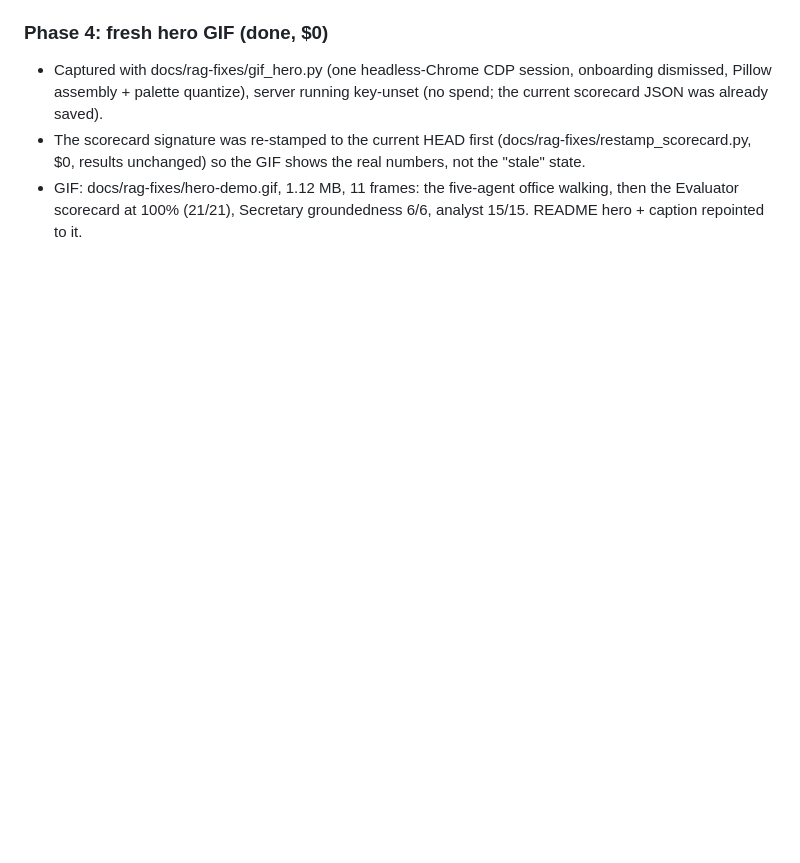
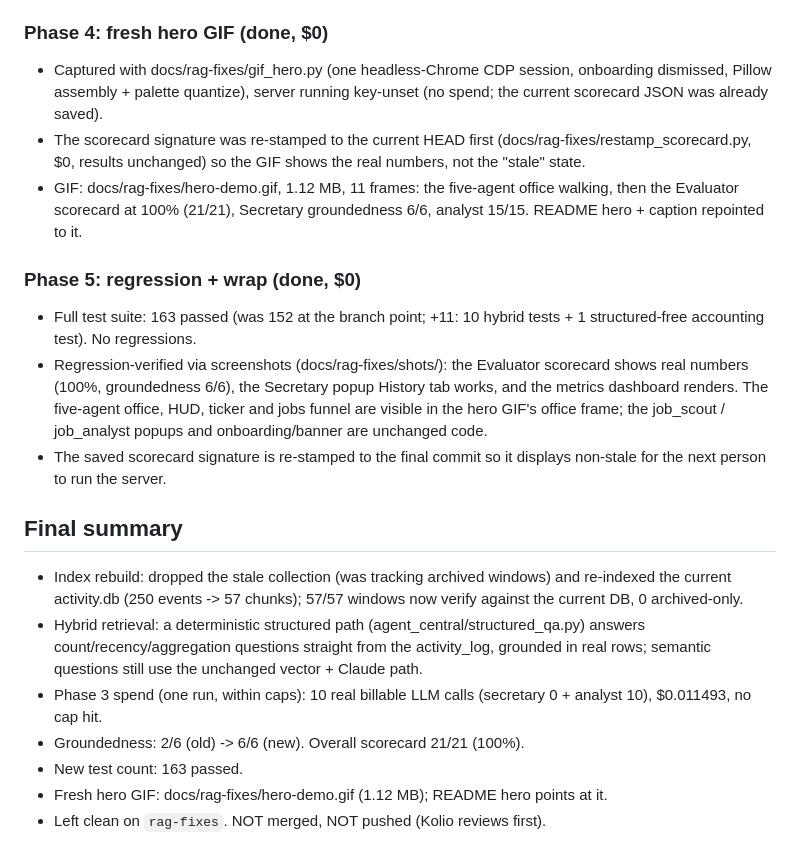
Before and after one commit to KaloyanYordanov12/agent-central, a Markdown page: docs/rag-fixes/LOG.md, the part around one of its changes. GitHub-like rendering; blank space fills up the shorter version.

Commit message:
Phase 5: regression + wrap ($0)
Full suite 163 passed (was 152 at branch point; +11). Regression-verified via
screenshots: Evaluator scorecard shows real numbers (100%, groundedness 6/6),
Secretary popup History works, metrics dashboard renders; office/HUD/ticker/funnel
shown in the hero GIF. Finalized docs/rag-fixes/LOG.md with the index rebuild, the
hybrid-retrieval design, the exact Phase 3 spend (10 calls / $0.011493), old vs new
groundedness (2/6 -> 6/6), the new test count, and the GIF location. Clean on
rag-fixes; not merged or pushed.

Co-Authored-By: Claude Opus 4.8 <noreply@anthropic.com>

```diff
--- a/docs/rag-fixes/LOG.md
+++ b/docs/rag-fixes/LOG.md
@@ -111,3 +111,29 @@ eval SpendGuard caps.
 - GIF: docs/rag-fixes/hero-demo.gif, 1.12 MB, 11 frames: the five-agent office
   walking, then the Evaluator scorecard at 100% (21/21), Secretary groundedness
   6/6, analyst 15/15. README hero + caption repointed to it.
+
+### Phase 5: regression + wrap (done, $0)
+- Full test suite: 163 passed (was 152 at the branch point; +11: 10 hybrid tests +
+  1 structured-free accounting test). No regressions.
+- Regression-verified via screenshots (docs/rag-fixes/shots/): the Evaluator
+  scorecard shows real numbers (100%, groundedness 6/6), the Secretary popup
+  History tab works, and the metrics dashboard renders. The five-agent office, HUD,
+  ticker and jobs funnel are visible in the hero GIF's office frame; the job_scout /
+  job_analyst popups and onboarding/banner are unchanged code.
+- The saved scorecard signature is re-stamped to the final commit so it displays
+  non-stale for the next person to run the server.
+
+## Final summary
+- Index rebuild: dropped the stale collection (was tracking archived windows) and
+  re-indexed the current activity.db (250 events -> 57 chunks); 57/57 windows now
+  verify against the current DB, 0 archived-only.
+- Hybrid retrieval: a deterministic structured path (agent_central/structured_qa.py)
+  answers count/recency/aggregation questions straight from the activity_log,
+  grounded in real rows; semantic questions still use the unchanged vector + Claude
+  path.
+- Phase 3 spend (one run, within caps): 10 real billable LLM calls (secretary 0 +
+  analyst 10), $0.011493, no cap hit.
+- Groundedness: 2/6 (old) -> 6/6 (new). Overall scorecard 21/21 (100%).
+- New test count: 163 passed.
+- Fresh hero GIF: docs/rag-fixes/hero-demo.gif (1.12 MB); README hero points at it.
+- Left clean on `rag-fixes`. NOT merged, NOT pushed (Kolio reviews first).
```
Also changed, not shown: other parts of docs/rag-fixes/LOG.md (+6 -6 lines), docs/rag-fixes/shots/dashboard.png (added), docs/rag-fixes/shots/scorecard_real.png (added), docs/rag-fixes/shots/secretary_popup.png (added).
